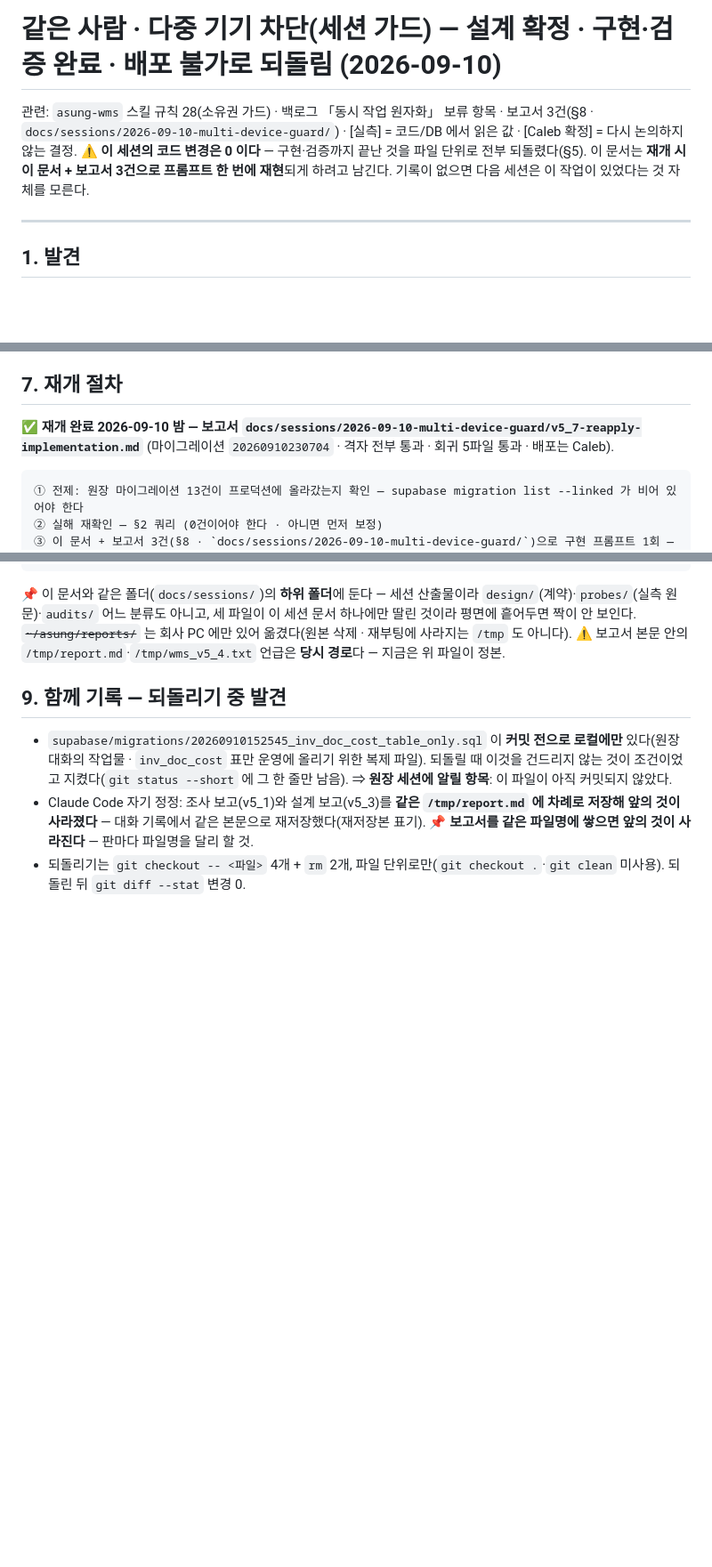
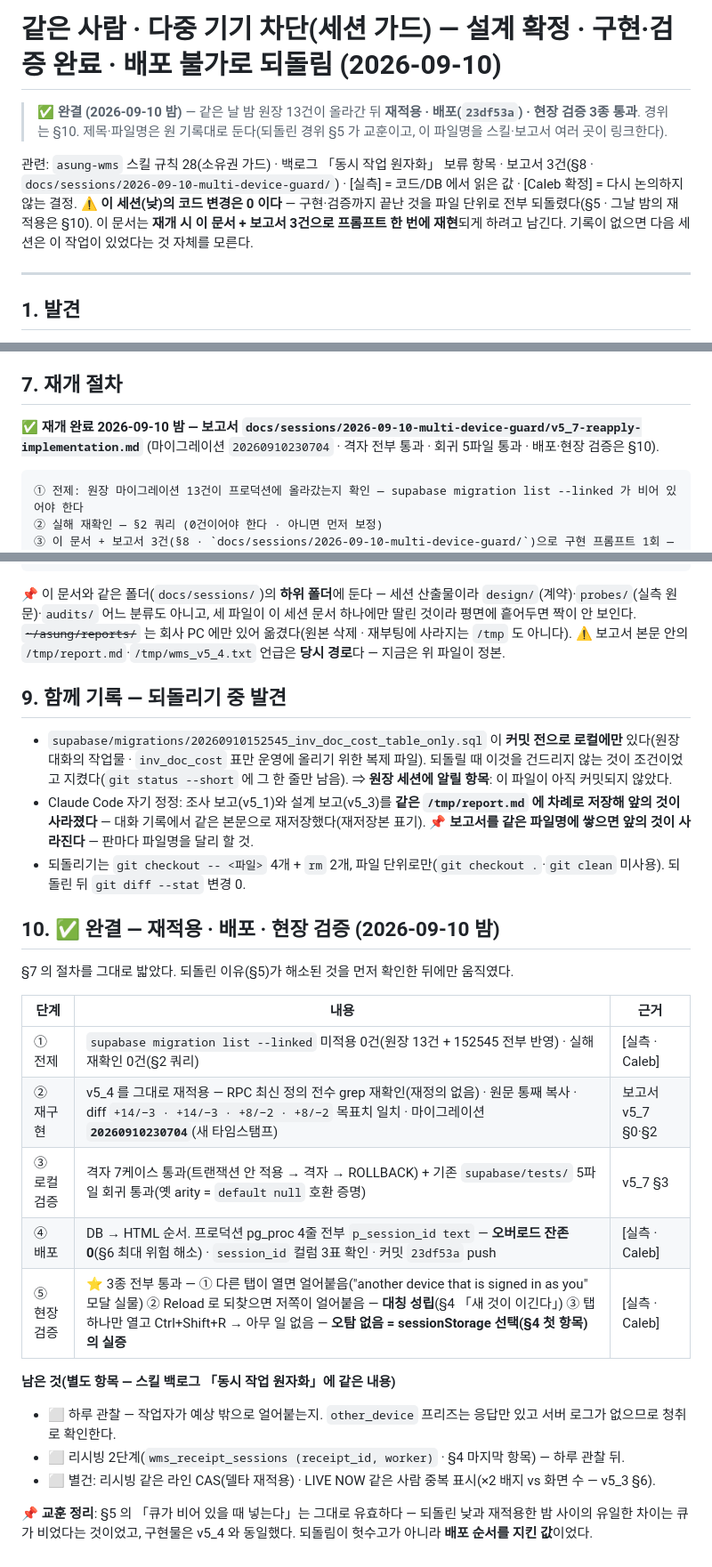
Before and after one commit to asungtrading/asung-wms, a Markdown page: docs/sessions/2026-09-10-same-user-multi-device-guard-reverted.md, 3 parts joined by grey strips. Shown at 89% size. Rendered like a GitHub page; blank space fills up the shorter version.

Commit message:
docs: 세션 잠금 — 배포·현장 검증 완료로 갱신 (되돌림 경위는 보존)
[실측 2026-09-10 배포 후]
· 프로덕션 pg_proc 4줄 · 전부 p_session_id text — 오버로드 잔존 0
· session_id 컬럼 3표(wms_pick_tasks·wms_waves·wms_pack_tasks)
· 커밋 23df53a push 완료

⭐ 현장 검증 3종 통과:
① 다른 탭이 열면 얼어붙음 — otherDeviceMsg 모달 실물 확인
   ("another device that is signed in as you" — 기존 「남이 이어받았다」 문구와 갈렸다)
② Reload 로 되찾으면 저쪽이 얼어붙음 — **대칭 성립**
③ ⚠️ 탭 하나만 열고 Ctrl+Shift+R → 아무 일 없음
   📌 이것이 sessionStorage 를 고른 근거의 실증이다. 메모리 변수였다면 여기서 매번
   얼어붙어 현장이 막혔을 것이다(새로고침은 흔한 조작).

- 스킬 백로그: 옛 ⏸ 문장은 **취소선으로 남기고** ✅ 완료를 앞에 붙였다 —
  되돌렸던 경위가 교훈이라 지우지 않는다. 규칙 28 소절 헤더의 「현장 미검증」도 갱신.
- 세션 문서: 파일명·원제목 유지(스킬이 이 경로를 링크하고, §5 되돌린 이유가 이 문서의 핵심).
  제목 아래 ✅ 완결 블록 + §10 완결 절(전제 해소 → 현장 검증 표 → 남은 것 → 교훈).
  낮의 「코드 변경 0」은 「이 세션(낮)의」로 한정, 원문 무삭제.
- v5_4 의 「현장 미검증」은 **의도적으로 남긴다** — 첫 구현 시점의 스냅샷이다.
- ⬜ 남은 것: 하루 관찰(예상 밖 프리즈) · 리시빙 2단계 · 리시빙 같은 라인 CAS ·
  LIVE NOW 중복 표시.

````diff
--- a/docs/sessions/2026-09-10-same-user-multi-device-guard-reverted.md
+++ b/docs/sessions/2026-09-10-same-user-multi-device-guard-reverted.md
@@ -1,8 +1,10 @@
 # 같은 사람 · 다중 기기 차단(세션 가드) — 설계 확정 · 구현·검증 완료 · 배포 불가로 되돌림 (2026-09-10)
+
+> ✅ **완결 (2026-09-10 밤)** — 같은 날 밤 원장 13건이 올라간 뒤 **재적용 · 배포(`23df53a`) · 현장 검증 3종 통과**. 경위는 §10. 제목·파일명은 원 기록대로 둔다(되돌린 경위 §5 가 교훈이고, 이 파일명을 스킬·보고서 여러 곳이 링크한다).
 
 관련: `asung-wms` 스킬 규칙 28(소유권 가드) · 백로그 「동시 작업 원자화」 보류 항목 · 보고서 3건(§8 · `docs/sessions/2026-09-10-multi-device-guard/`) ·
 [실측] = 코드/DB 에서 읽은 값 · [Caleb 확정] = 다시 논의하지 않는 결정.
-⚠️ **이 세션의 코드 변경은 0 이다** — 구현·검증까지 끝난 것을 파일 단위로 전부 되돌렸다(§5). 이 문서는 **재개 시 이 문서 + 보고서 3건으로 프롬프트 한 번에 재현**되게 하려고 남긴다. 기록이 없으면 다음 세션은 이 작업이 있었다는 것 자체를 모른다.
+⚠️ **이 세션(낮)의 코드 변경은 0 이다** — 구현·검증까지 끝난 것을 파일 단위로 전부 되돌렸다(§5 · 그날 밤의 재적용은 §10). 이 문서는 **재개 시 이 문서 + 보고서 3건으로 프롬프트 한 번에 재현**되게 하려고 남긴다. 기록이 없으면 다음 세션은 이 작업이 있었다는 것 자체를 모른다.
 
 ---
 
@@ -82,7 +84,7 @@ supabase migration list --linked → 프로덕션 미적용 14건 · 그중 13
 
 ## 7. 재개 절차
 
-✅ **재개 완료 2026-09-10 밤 — 보고서 `docs/sessions/2026-09-10-multi-device-guard/v5_7-reapply-implementation.md`** (마이그레이션 `20260910230704` · 격자 전부 통과 · 회귀 5파일 통과 · 배포는 Caleb).
+✅ **재개 완료 2026-09-10 밤 — 보고서 `docs/sessions/2026-09-10-multi-device-guard/v5_7-reapply-implementation.md`** (마이그레이션 `20260910230704` · 격자 전부 통과 · 회귀 5파일 통과 · 배포·현장 검증은 §10).
 
 ```
 ① 전제: 원장 마이그레이션 13건이 프로덕션에 올라갔는지 확인 — supabase migration list --linked 가 비어 있어야 한다
@@ -107,3 +109,22 @@ docs/sessions/2026-09-10-multi-device-guard/v5_4-implementation-rpc-diff.md  구
 - `supabase/migrations/20260910152545_inv_doc_cost_table_only.sql` 이 **커밋 전으로 로컬에만** 있다(원장 대화의 작업물 · `inv_doc_cost` 표만 운영에 올리기 위한 복제 파일). 되돌릴 때 이것을 건드리지 않는 것이 조건이었고 지켰다(`git status --short` 에 그 한 줄만 남음). ⇒ **원장 세션에 알릴 항목**: 이 파일이 아직 커밋되지 않았다.
 - Claude Code 자기 정정: 조사 보고(v5_1)와 설계 보고(v5_3)를 **같은 `/tmp/report.md` 에 차례로 저장해 앞의 것이 사라졌다** — 대화 기록에서 같은 본문으로 재저장했다(재저장본 표기). 📌 **보고서를 같은 파일명에 쌓으면 앞의 것이 사라진다** — 판마다 파일명을 달리 할 것.
 - 되돌리기는 `git checkout -- <파일>` 4개 + `rm` 2개, 파일 단위로만(`git checkout .`·`git clean` 미사용). 되돌린 뒤 `git diff --stat` 변경 0.
+
+## 10. ✅ 완결 — 재적용 · 배포 · 현장 검증 (2026-09-10 밤)
+
+§7 의 절차를 그대로 밟았다. 되돌린 이유(§5)가 해소된 것을 먼저 확인한 뒤에만 움직였다.
+
+| 단계 | 내용 | 근거 |
+|---|---|---|
+| ① 전제 | `supabase migration list --linked` 미적용 0건(원장 13건 + 152545 전부 반영) · 실해 재확인 0건(§2 쿼리) | [실측 · Caleb] |
+| ② 재구현 | v5_4 를 그대로 재적용 — RPC 최신 정의 전수 grep 재확인(재정의 없음) · 원문 통째 복사 · diff `+14/−3 · +14/−3 · +8/−2 · +8/−2` 목표치 일치 · 마이그레이션 **`20260910230704`**(새 타임스탬프) | 보고서 v5_7 §0·§2 |
+| ③ 로컬 검증 | 격자 7케이스 통과(트랜잭션 안 적용 → 격자 → ROLLBACK) + 기존 `supabase/tests/` 5파일 회귀 통과(옛 arity = `default null` 호환 증명) | v5_7 §3 |
+| ④ 배포 | DB → HTML 순서. 프로덕션 pg_proc 4줄 전부 `p_session_id text` — **오버로드 잔존 0**(§6 최대 위험 해소) · `session_id` 컬럼 3표 확인 · 커밋 `23df53a` push | [실측 · Caleb] |
+| ⑤ 현장 검증 | ⭐ 3종 전부 통과 — ① 다른 탭이 열면 얼어붙음("another device that is signed in as you" 모달 실물) ② Reload 로 되찾으면 저쪽이 얼어붙음 — **대칭 성립**(§4 「새 것이 이긴다」) ③ 탭 하나만 열고 Ctrl+Shift+R → 아무 일 없음 — **오탐 없음 = sessionStorage 선택(§4 첫 항목)의 실증** | [실측 · Caleb] |
+
+**남은 것(별도 항목 — 스킬 백로그 「동시 작업 원자화」에 같은 내용)**
+- ⬜ 하루 관찰 — 작업자가 예상 밖으로 얼어붙는지. `other_device` 프리즈는 응답만 있고 서버 로그가 없으므로 청취로 확인한다.
+- ⬜ 리시빙 2단계(`wms_receipt_sessions (receipt_id, worker)` · §4 마지막 항목) — 하루 관찰 뒤.
+- ⬜ 별건: 리시빙 같은 라인 CAS(델타 재적용) · LIVE NOW 같은 사람 중복 표시(×2 배지 vs 화면 수 — v5_3 §6).
+
+📌 **교훈 정리**: §5 의 「큐가 비어 있을 때 넣는다」는 그대로 유효하다 — 되돌린 낮과 재적용한 밤 사이의 유일한 차이는 큐가 비었다는 것이었고, 구현물은 v5_4 와 동일했다. 되돌림이 헛수고가 아니라 **배포 순서를 지킨 값**이었다.
````
Also changed, not shown: 2 other files.
